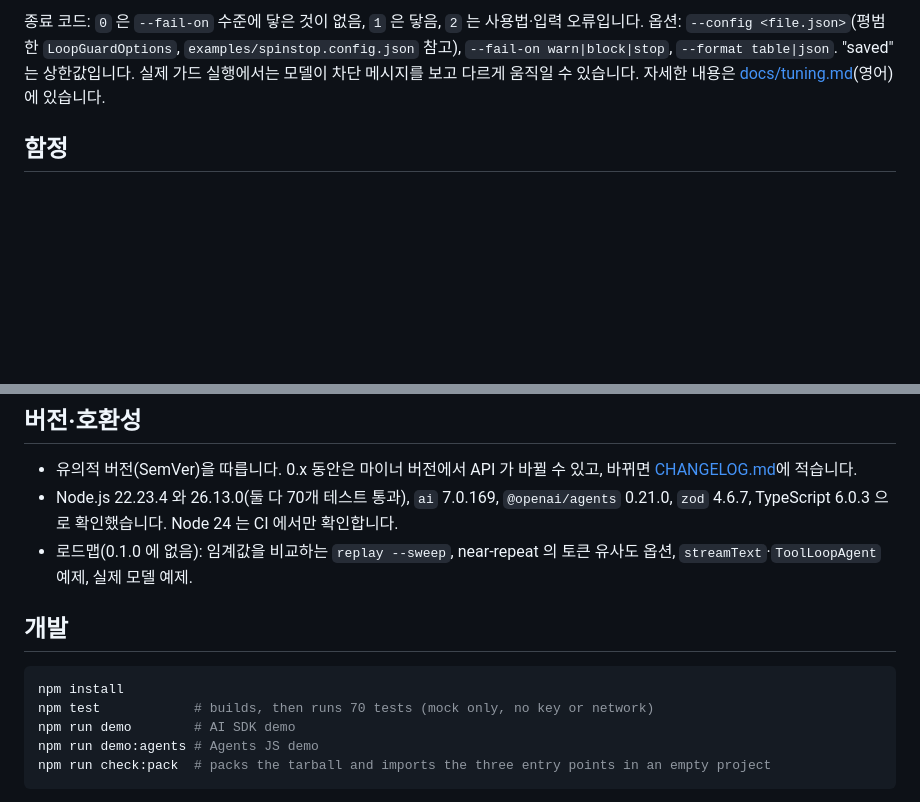
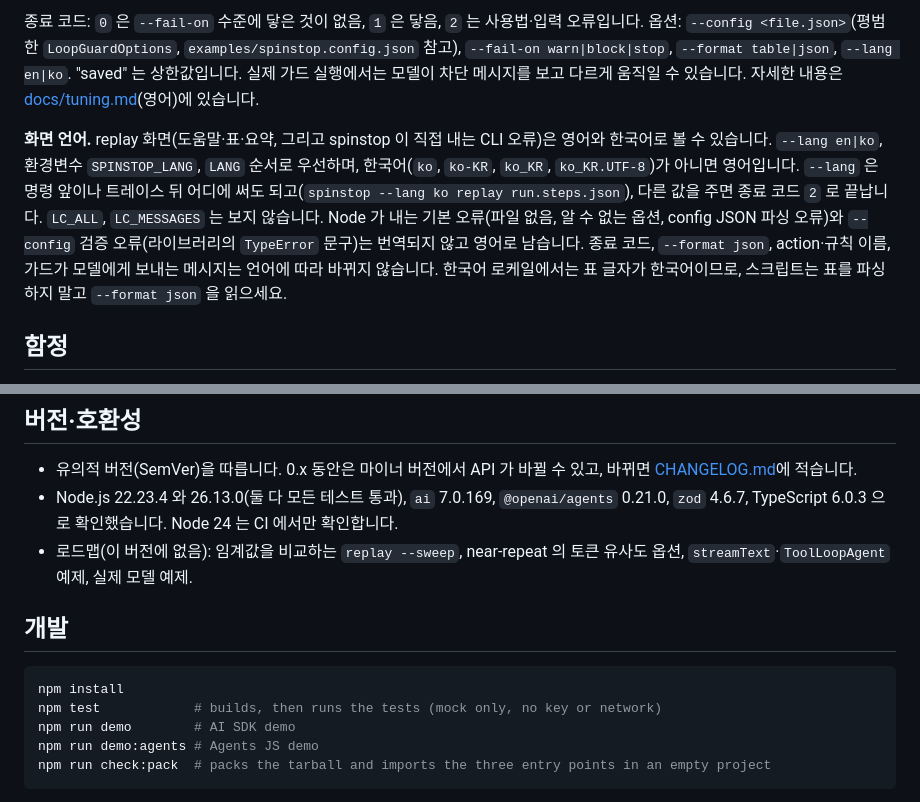
Before and after one commit to LeeGyeongPil/spinstop, a Markdown page: README.ko.md, 2 parts joined by grey strips. Drawn GitHub-style; blank space fills up the shorter version.

````diff
--- a/README.ko.md
+++ b/README.ko.md
@@ -287,5 +287,7 @@ npx spinstop replay examples/traces/pagination-ok.jsonl --fail-on block; echo "e
 
-종료 코드: `0` 은 `--fail-on` 수준에 닿은 것이 없음, `1` 은 닿음, `2` 는 사용법·입력 오류입니다. 옵션: `--config <file.json>`(평범한 `LoopGuardOptions`, `examples/spinstop.config.json` 참고), `--fail-on warn|block|stop`, `--format table|json`. "saved" 는 상한값입니다. 실제 가드 실행에서는 모델이 차단 메시지를 보고 다르게 움직일 수 있습니다. 자세한 내용은 [docs/tuning.md](docs/tuning.md)(영어)에 있습니다.
+종료 코드: `0` 은 `--fail-on` 수준에 닿은 것이 없음, `1` 은 닿음, `2` 는 사용법·입력 오류입니다. 옵션: `--config <file.json>`(평범한 `LoopGuardOptions`, `examples/spinstop.config.json` 참고), `--fail-on warn|block|stop`, `--format table|json`, `--lang en|ko`. "saved" 는 상한값입니다. 실제 가드 실행에서는 모델이 차단 메시지를 보고 다르게 움직일 수 있습니다. 자세한 내용은 [docs/tuning.md](docs/tuning.md)(영어)에 있습니다.
+
+**화면 언어.** replay 화면(도움말·표·요약, 그리고 spinstop 이 직접 내는 CLI 오류)은 영어와 한국어로 볼 수 있습니다. `--lang en|ko`, 환경변수 `SPINSTOP_LANG`, `LANG` 순서로 우선하며, 한국어(`ko`, `ko-KR`, `ko_KR`, `ko_KR.UTF-8`)가 아니면 영어입니다. `--lang` 은 명령 앞이나 트레이스 뒤 어디에 써도 되고(`spinstop --lang ko replay run.steps.json`), 다른 값을 주면 종료 코드 `2` 로 끝납니다. `LC_ALL`, `LC_MESSAGES` 는 보지 않습니다. Node 가 내는 기본 오류(파일 없음, 알 수 없는 옵션, config JSON 파싱 오류)와 `--config` 검증 오류(라이브러리의 `TypeError` 문구)는 번역되지 않고 영어로 남습니다. 종료 코드, `--format json`, action·규칙 이름, 가드가 모델에게 보내는 메시지는 언어에 따라 바뀌지 않습니다. 한국어 로케일에서는 표 글자가 한국어이므로, 스크립트는 표를 파싱하지 말고 `--format json` 을 읽으세요.
 
 ## 함정
 
@@ -312,14 +314,14 @@ spinstop 이 하지 않는 것: 임베딩이나 LLM 기반 의미 유사도(결
 ## 버전·호환성
 
 - 유의적 버전(SemVer)을 따릅니다. 0.x 동안은 마이너 버전에서 API 가 바뀔 수 있고, 바뀌면 [CHANGELOG.md](CHANGELOG.md)에 적습니다.
-- Node.js 22.23.4 와 26.13.0(둘 다 70개 테스트 통과), `ai` 7.0.169, `@openai/agents` 0.21.0, `zod` 4.6.7, TypeScript 6.0.3 으로 확인했습니다. Node 24 는 CI 에서만 확인합니다.
-- 로드맵(0.1.0 에 없음): 임계값을 비교하는 `replay --sweep`, near-repeat 의 토큰 유사도 옵션, `streamText`·`ToolLoopAgent` 예제, 실제 모델 예제.
+- Node.js 22.23.4 와 26.13.0(둘 다 모든 테스트 통과), `ai` 7.0.169, `@openai/agents` 0.21.0, `zod` 4.6.7, TypeScript 6.0.3 으로 확인했습니다. Node 24 는 CI 에서만 확인합니다.
+- 로드맵(이 버전에 없음): 임계값을 비교하는 `replay --sweep`, near-repeat 의 토큰 유사도 옵션, `streamText`·`ToolLoopAgent` 예제, 실제 모델 예제.
 
 ## 개발
 
 ```bash
 npm install
-npm test            # builds, then runs 70 tests (mock only, no key or network)
+npm test            # builds, then runs the tests (mock only, no key or network)
 npm run demo        # AI SDK demo
 npm run demo:agents # Agents JS demo
 npm run check:pack  # packs the tarball and imports the three entry points in an empty project
````
Also changed, not shown: other parts of README.ko.md (+16 -16 lines), CHANGELOG.md (+15 -1 lines), README.md (+6 -4 lines), docs/images/02-replay-stuck.ko.png (added), docs/images/03-replay-ok.ko.png (added).
